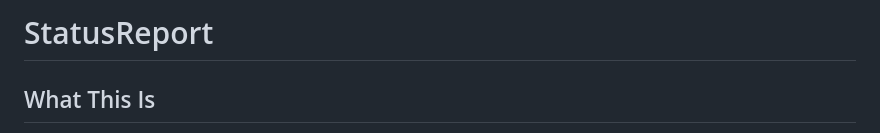
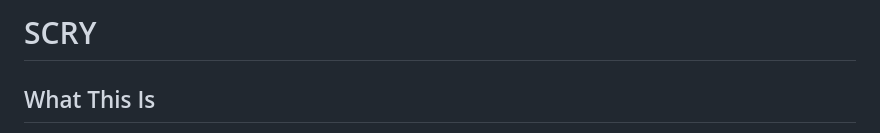
Before and after one commit to justin-rh/status.report, a Markdown page: .planning/PROJECT.md, the part around the change. Rendered like a GitHub page.

```diff
--- a/.planning/PROJECT.md
+++ b/.planning/PROJECT.md
@@ -1,4 +1,4 @@
-# StatusReport
+# SCRY
 
 ## What This Is
 
```
Also changed, not shown: .planning/ROADMAP.md (+4 -4 lines).
